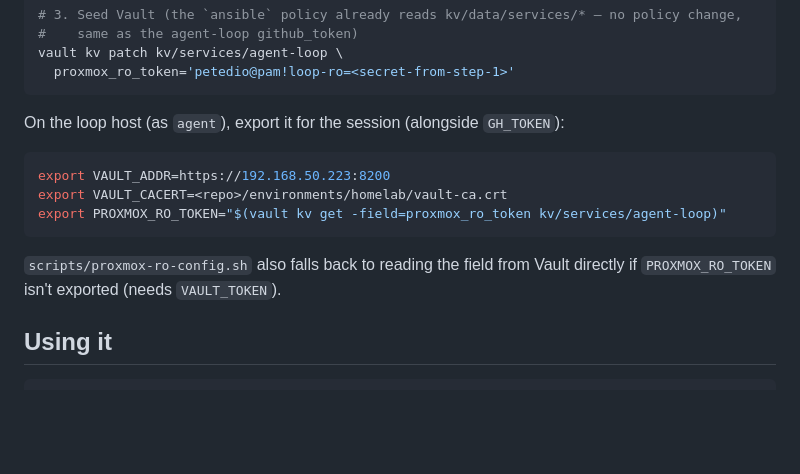
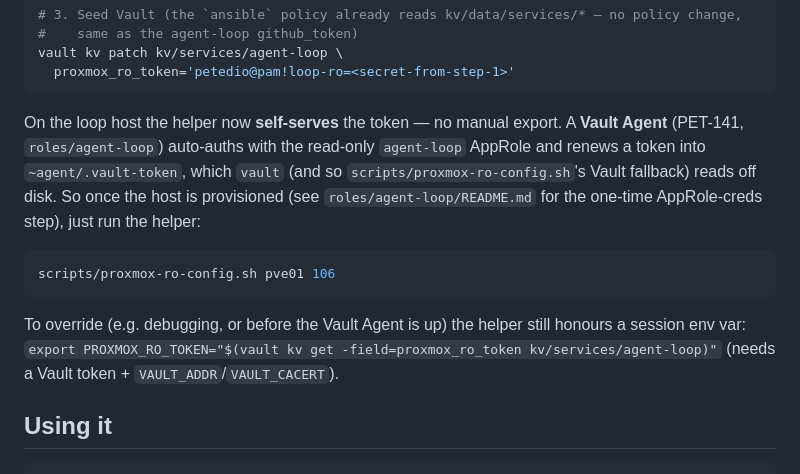
Before and after one commit to PeteDio-Labs/petedio-iac, a Markdown page: docs/runbooks/loop-proxmox-readonly.md, the part around the change. Rendered like a GitHub page; blank space fills up the shorter version.

Commit message:
docs(runbook): loop self-serves the RO token via the Vault Agent (PET-141) (#54)
loop-proxmox-readonly.md still told operators to hand-export PROXMOX_RO_TOKEN on the
host; the PET-141 Vault Agent renews ~agent/.vault-token automatically, so the helper
self-serves. Note the env var as an override only.

````diff
--- a/docs/runbooks/loop-proxmox-readonly.md
+++ b/docs/runbooks/loop-proxmox-readonly.md
@@ -37,16 +37,20 @@ vault kv patch kv/services/agent-loop \
   proxmox_ro_token='petedio@pam!loop-ro=<secret-from-step-1>'
 ```
 
-On the loop host (as `agent`), export it for the session (alongside `GH_TOKEN`):
+On the loop host the helper now **self-serves** the token — no manual export. A **Vault
+Agent** (PET-141, `roles/agent-loop`) auto-auths with the read-only `agent-loop` AppRole and
+renews a token into `~agent/.vault-token`, which `vault` (and so
+`scripts/proxmox-ro-config.sh`'s Vault fallback) reads off disk. So once the host is
+provisioned (see `roles/agent-loop/README.md` for the one-time AppRole-creds step), just run
+the helper:
 
 ```sh
-export VAULT_ADDR=https://192.168.50.223:8200
-export VAULT_CACERT=<repo>/environments/homelab/vault-ca.crt
-export PROXMOX_RO_TOKEN="$(vault kv get -field=proxmox_ro_token kv/services/agent-loop)"
+scripts/proxmox-ro-config.sh pve01 106
 ```
 
-`scripts/proxmox-ro-config.sh` also falls back to reading the field from Vault directly if
-`PROXMOX_RO_TOKEN` isn't exported (needs `VAULT_TOKEN`).
+To override (e.g. debugging, or before the Vault Agent is up) the helper still honours a
+session env var: `export PROXMOX_RO_TOKEN="$(vault kv get -field=proxmox_ro_token kv/services/agent-loop)"`
+(needs a Vault token + `VAULT_ADDR`/`VAULT_CACERT`).
 
 ## Using it
 
````
